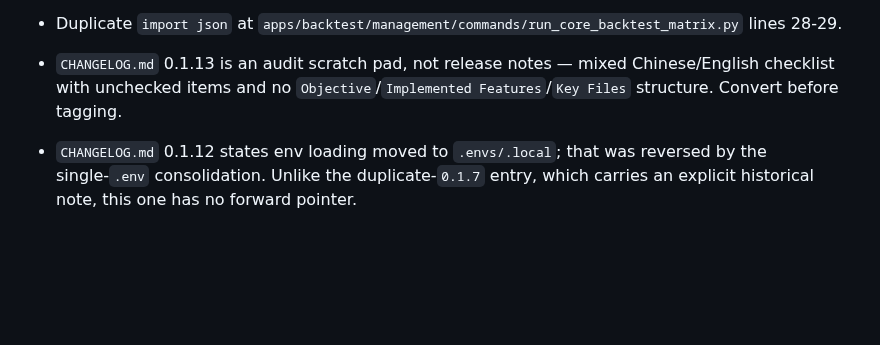
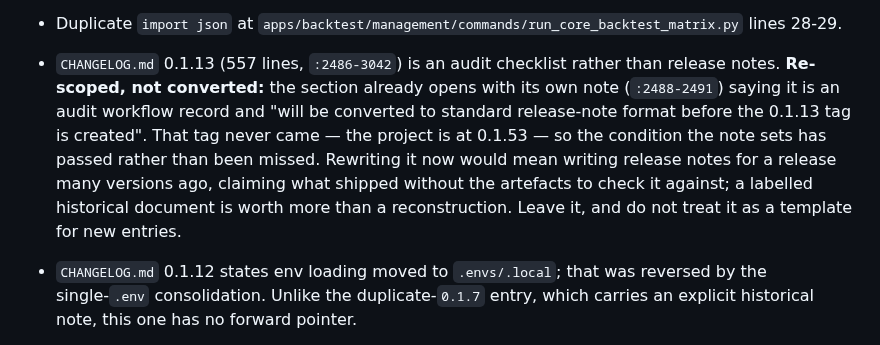
Before and after one commit to sean7084/FinanceAnalysis, a Markdown page: BACKLOG.md, the part around the change. Drawn GitHub-style; blank space fills up the shorter version.

Commit message:
docs(backlog): re-scope the 0.1.13 changelog entry instead of rewriting it
The entry asks for the audit checklist to be converted into release notes 'before tagging'.
The section already says exactly that in its own opening note (CHANGELOG.md:2488-2491), and
that tag never came: the project is at 0.1.53. So the condition the note sets has passed
rather than been missed.

Rewriting 557 lines now would mean writing release notes for a release many versions ago,
asserting what shipped with no artefacts left to check the assertion against. A labelled
historical document is worth more than a reconstruction, so the entry now says to leave it
and not to use it as a template. This is the only D6 item that could be done offline; the
LICENSE choice is the owner's.

```diff
--- a/BACKLOG.md
+++ b/BACKLOG.md
@@ -1104,10 +1104,15 @@ and `htmlcov/` but nothing generates them.
   outstanding.
 - Duplicate `import json` at
   `apps/backtest/management/commands/run_core_backtest_matrix.py` lines 28-29.
-- `CHANGELOG.md` 0.1.13 is an audit scratch pad, not release notes — mixed
-  Chinese/English checklist with unchecked items and no
-  `Objective`/`Implemented Features`/`Key Files` structure. Convert before
-  tagging.
+- `CHANGELOG.md` 0.1.13 (557 lines, `:2486-3042`) is an audit checklist rather than release
+  notes. **Re-scoped, not converted:** the section already opens with its own note
+  (`:2488-2491`) saying it is an audit workflow record and "will be converted to standard
+  release-note format before the 0.1.13 tag is created". That tag never came — the project
+  is at 0.1.53 — so the condition the note sets has passed rather than been missed.
+  Rewriting it now would mean writing release notes for a release many versions ago,
+  claiming what shipped without the artefacts to check it against; a labelled historical
+  document is worth more than a reconstruction. Leave it, and do not treat it as a template
+  for new entries.
 - `CHANGELOG.md` 0.1.12 states env loading moved to `.envs/.local`; that was
   reversed by the single-`.env` consolidation. Unlike the duplicate-`0.1.7`
   entry, which carries an explicit historical note, this one has no forward
```
